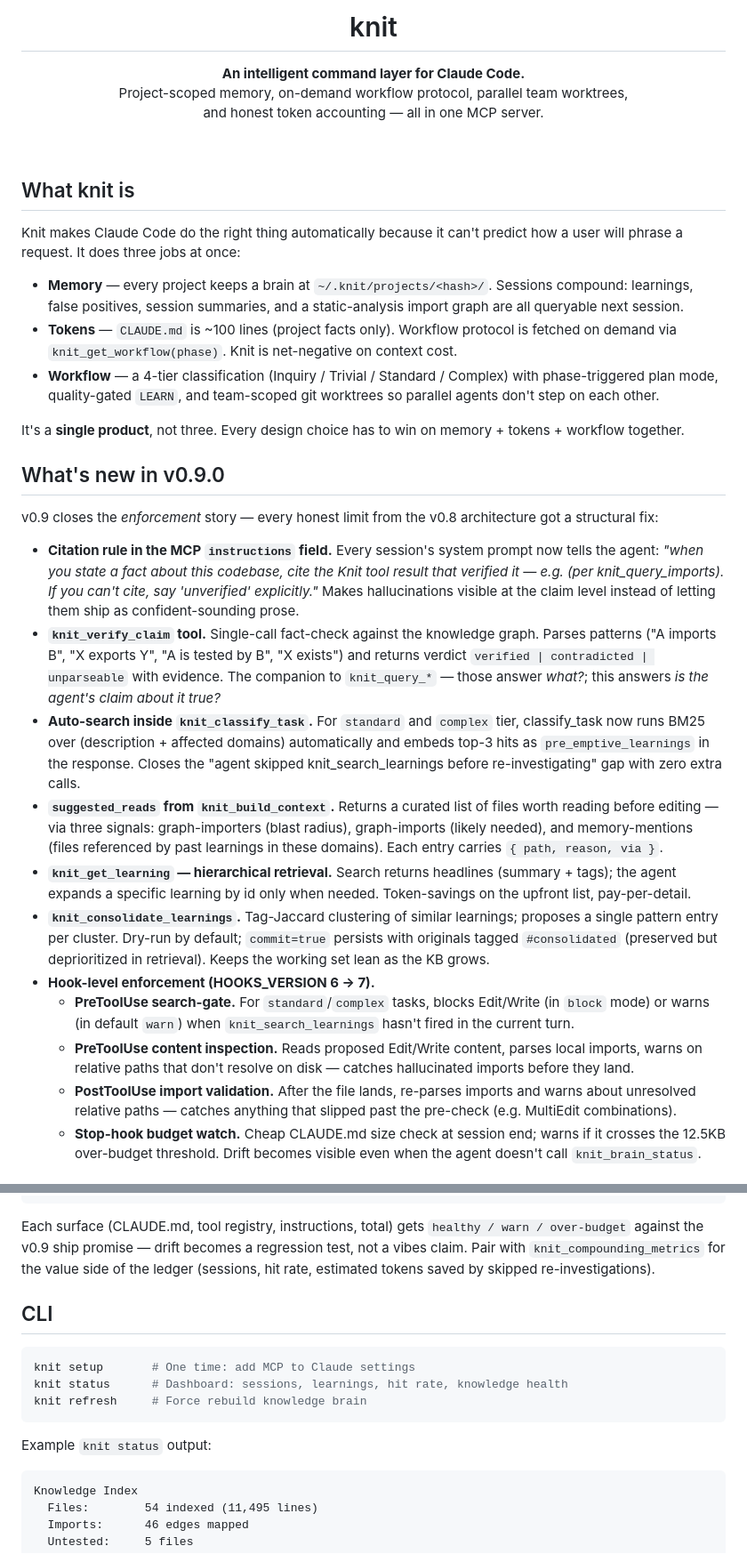
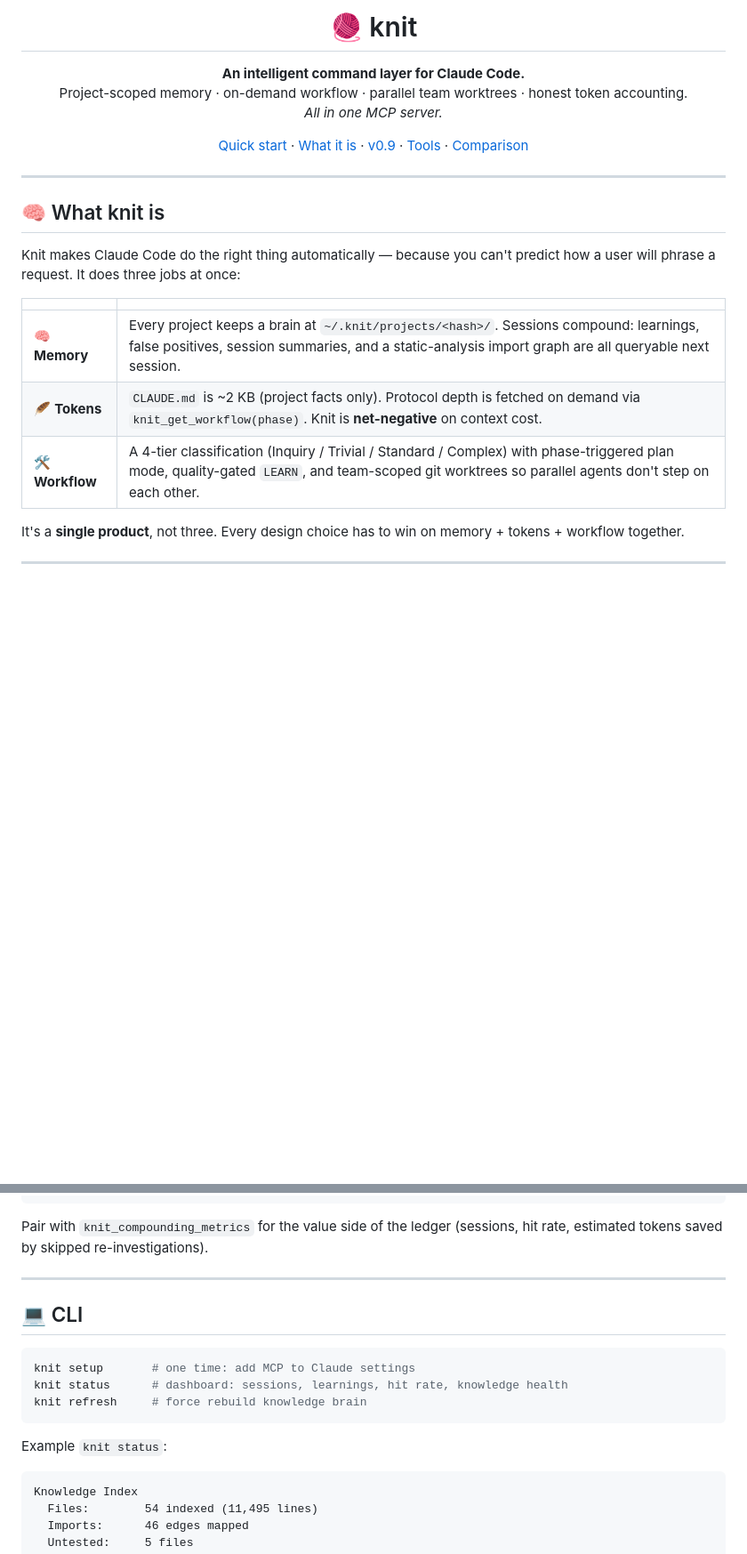
Before and after one commit to PDgit12/knit, a Markdown page: README.md, 2 parts joined by grey strips. Shown at 89% size. Rendered like a GitHub page; blank space fills up the shorter version.

````diff
--- a/README.md
+++ b/README.md
@@ -6,39 +8,34 @@
 </p>
 
-<h1 align="center">knit</h1>
+<h1 align="center">🧶 knit</h1>
 
 <p align="center">
-  <strong>An intelligent command layer for Claude Code.</strong>
-  <br/>
-  Project-scoped memory, on-demand workflow protocol, parallel team worktrees,<br/>
-  and honest token accounting — all in one MCP server.
+  <strong>An intelligent command layer for Claude Code.</strong><br/>
+  Project-scoped memory · on-demand workflow · parallel team worktrees · honest token accounting.<br/>
+  <em>All in one MCP server.</em>
 </p>
 
-<br/>
+<p align="center">
+  <a href="#-quick-start">Quick start</a> ·
+  <a href="#-what-knit-is">What it is</a> ·
+  <a href="#-whats-new-in-v090">v0.9</a> ·
+  <a href="#-43-mcp-tools">Tools</a> ·
+  <a href="#-how-its-different">Comparison</a>
+</p>
 
-## What knit is
+---
 
-Knit makes Claude Code do the right thing automatically because it can't predict how a user will phrase a request. It does three jobs at once:
+## 🧠 What knit is
 
-- **Memory** — every project keeps a brain at `~/.knit/projects/<hash>/`. Sessions compound: learnings, false positives, session summaries, and a static-analysis import graph are all queryable next session.
-- **Tokens** — `CLAUDE.md` is ~100 lines (project facts only). Workflow protocol is fetched on demand via `knit_get_workflow(phase)`. Knit is net-negative on context cost.
-- **Workflow** — a 4-tier classification (Inquiry / Trivial / Standard / Complex) with phase-triggered plan mode, quality-gated `LEARN`, and team-scoped git worktrees so parallel agents don't step on each other.
+Knit makes Claude Code do the right thing automatically — because you can't predict how a user will phrase a request. It does three jobs at once:
+
+| | |
+|---|---|
+| 🧠 **Memory** | Every project keeps a brain at `~/.knit/projects/<hash>/`. Sessions compound: learnings, false positives, session summaries, and a static-analysis import graph are all queryable next session. |
+| 🪶 **Tokens** | `CLAUDE.md` is ~2 KB (project facts only). Protocol depth is fetched on demand via `knit_get_workflow(phase)`. Knit is **net-negative** on context cost. |
+| 🛠️ **Workflow** | A 4-tier classification (Inquiry / Trivial / Standard / Complex) with phase-triggered plan mode, quality-gated `LEARN`, and team-scoped git worktrees so parallel agents don't step on each other. |
 
 It's a **single product**, not three. Every design choice has to win on memory + tokens + workflow together.
 
-## What's new in v0.9.0
+---
 
-v0.9 closes the *enforcement* story — every honest limit from the v0.8 architecture got a structural fix:
-
-- **Citation rule in the MCP `instructions` field.** Every session's system prompt now tells the agent: *"when you state a fact about this codebase, cite the Knit tool result that verified it — e.g. (per knit_query_imports). If you can't cite, say 'unverified' explicitly."* Makes hallucinations visible at the claim level instead of letting them ship as confident-sounding prose.
-- **`knit_verify_claim` tool.** Single-call fact-check against the knowledge graph. Parses patterns ("A imports B", "X exports Y", "A is tested by B", "X exists") and returns verdict `verified | contradicted | unparseable` with evidence. The companion to `knit_query_*` — those answer *what?*; this answers *is the agent's claim about it true?*
-- **Auto-search inside `knit_classify_task`.** For `standard` and `complex` tier, classify_task now runs BM25 over (description + affected domains) automatically and embeds top-3 hits as `pre_emptive_learnings` in the response. Closes the "agent skipped knit_search_learnings before re-investigating" gap with zero extra calls.
-- **`suggested_reads` from `knit_build_context`.** Returns a curated list of files worth reading before editing — via three signals: graph-importers (blast radius), graph-imports (likely needed), and memory-mentions (files referenced by past learnings in these domains). Each entry carries `{ path, reason, via }`.
-- **`knit_get_learning` — hierarchical retrieval.** Search returns headlines (summary + tags); the agent expands a specific learning by id only when needed. Token-savings on the upfront list, pay-per-detail.
-- **`knit_consolidate_learnings`.** Tag-Jaccard clustering of similar learnings; proposes a single pattern entry per cluster. Dry-run by default; `commit=true` persists with originals tagged `#consolidated` (preserved but deprioritized in retrieval). Keeps the working set lean as the KB grows.
-- **Hook-level enforcement (HOOKS_VERSION 6 → 7).**
-  - **PreToolUse search-gate.** For `standard`/`complex` tasks, blocks Edit/Write (in `block` mode) or warns (in default `warn`) when `knit_search_learnings` hasn't fired in the current turn.
-  - **PreToolUse content inspection.** Reads proposed Edit/Write content, parses local imports, warns on relative paths that don't resolve on disk — catches hallucinated imports before they land.
-  - **PostToolUse import validation.** After the file lands, re-parses imports and warns about unresolved relative paths — catches anything that slipped past the pre-check (e.g. MultiEdit combinations).
-  - **Stop-hook budget watch.** Cheap CLAUDE.md size check at session end; warns if it crosses the 12.5KB over-budget threshold. Drift becomes visible even when the agent doesn't call `knit_brain_status`.
-
@@ -337,17 +353,19 @@ Compatible with Claude Code's `EnterWorktree({path})` — knit's worktrees regis
 }
 ```
 
-Each surface (CLAUDE.md, tool registry, instructions, total) gets `healthy / warn / over-budget` against the v0.9 ship promise — drift becomes a regression test, not a vibes claim. Pair with `knit_compounding_metrics` for the value side of the ledger (sessions, hit rate, estimated tokens saved by skipped re-investigations).
+Pair with `knit_compounding_metrics` for the value side of the ledger (sessions, hit rate, estimated tokens saved by skipped re-investigations).
 
-## CLI
+---
+
+## 💻 CLI
 
 ```bash
-knit setup       # One time: add MCP to Claude settings
-knit status      # Dashboard: sessions, learnings, hit rate, knowledge health
-knit refresh     # Force rebuild knowledge brain
+knit setup       # one time: add MCP to Claude settings
+knit status      # dashboard: sessions, learnings, hit rate, knowledge health
+knit refresh     # force rebuild knowledge brain
 ```
 
-Example `knit status` output:
+Example `knit status`:
 
 ```
 Knowledge Index
````
Also changed, not shown: other parts of README.md (+260 -214 lines).
